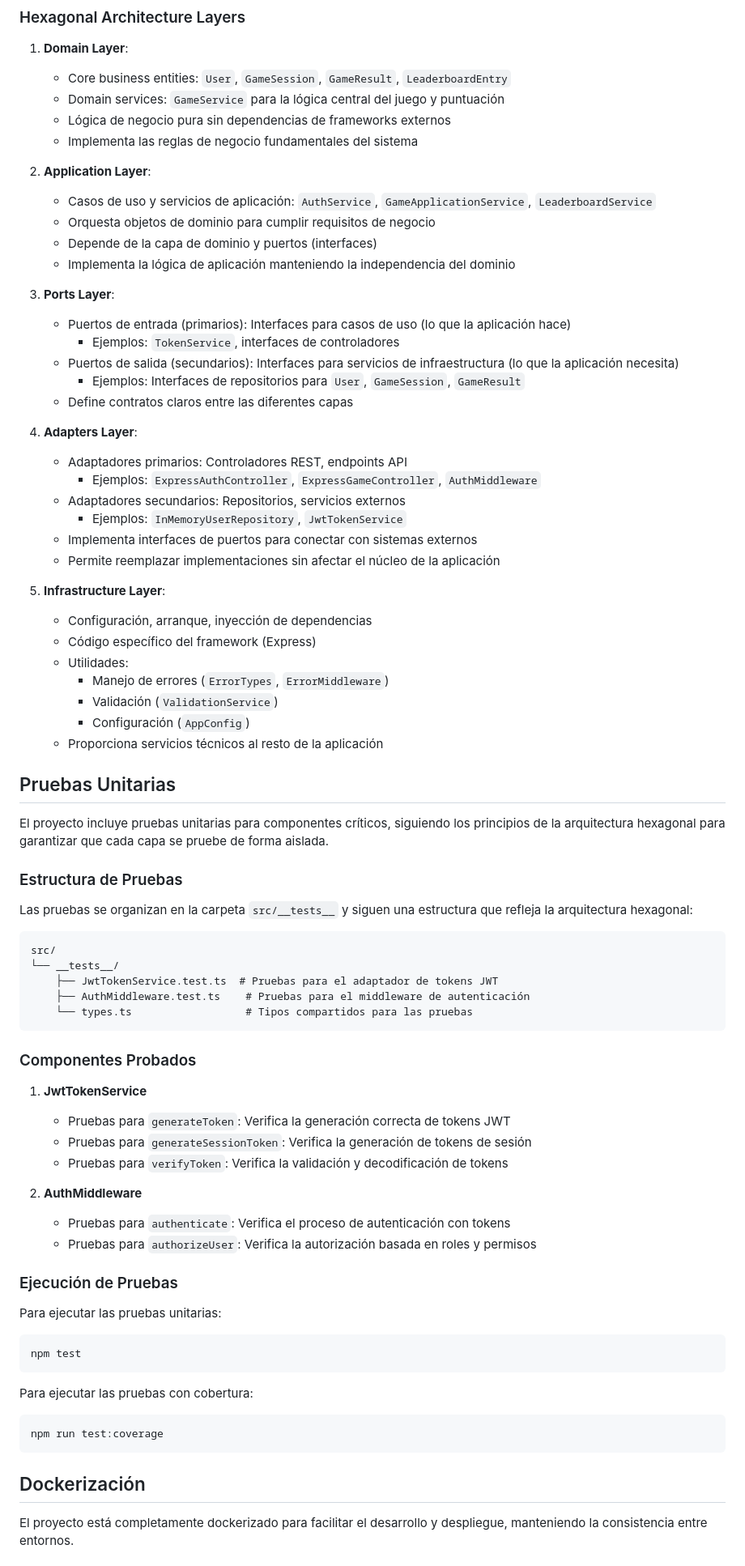
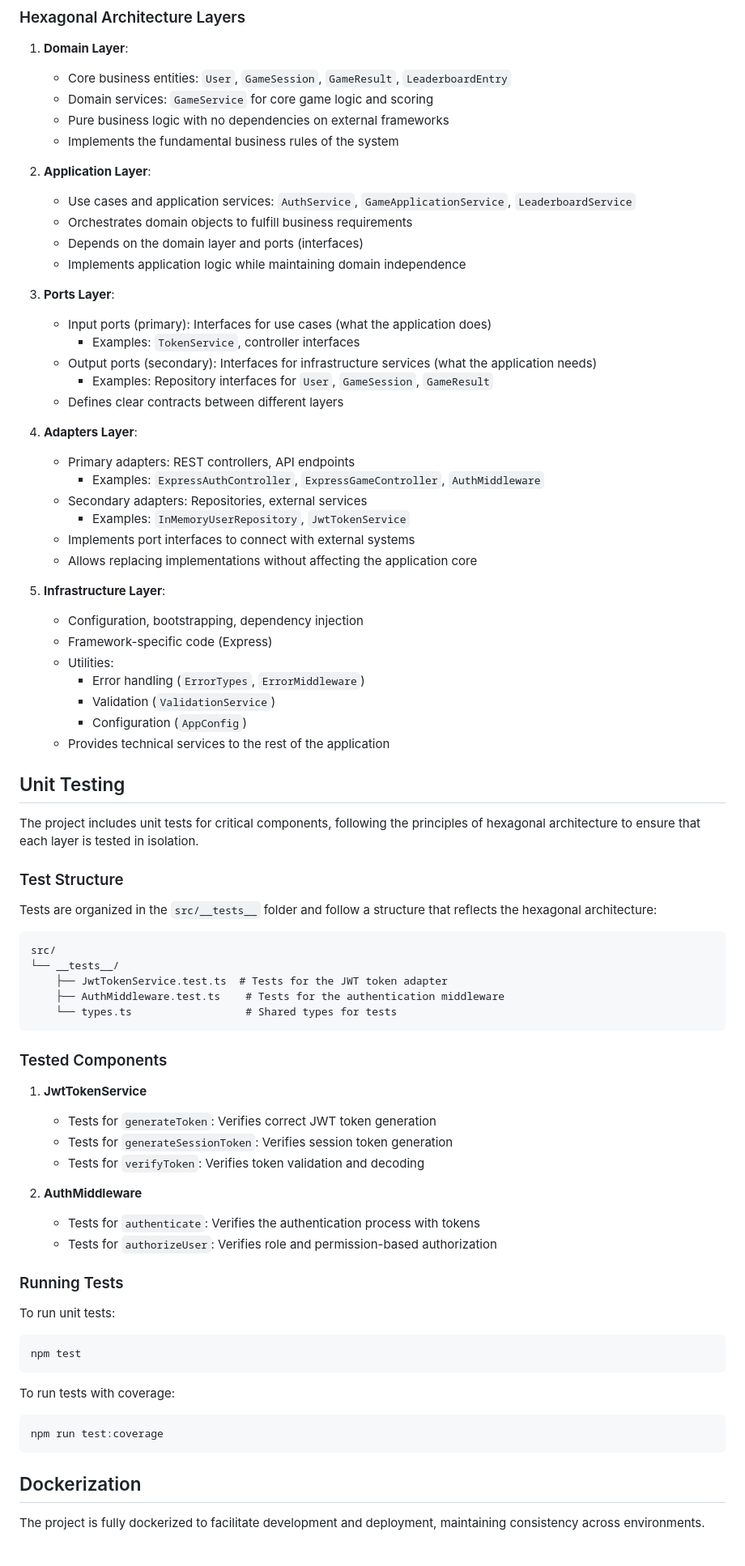
Before and after one commit to CodigoCodeReload/decodes, a Markdown page: README.md, the part around one of its changes. Shown at 81% size. Rendered like a GitHub page.

````diff
--- a/README.md
+++ b/README.md
@@ -54,82 +54,82 @@ This project implements the Hexagonal Architecture (Ports and Adapters) pattern
 
 1. **Domain Layer**:
    - Core business entities: `User`, `GameSession`, `GameResult`, `LeaderboardEntry`
-   - Domain services: `GameService` para la lógica central del juego y puntuación
-   - Lógica de negocio pura sin dependencias de frameworks externos
-   - Implementa las reglas de negocio fundamentales del sistema
+   - Domain services: `GameService` for core game logic and scoring
+   - Pure business logic with no dependencies on external frameworks
+   - Implements the fundamental business rules of the system
 
 2. **Application Layer**:
-   - Casos de uso y servicios de aplicación: `AuthService`, `GameApplicationService`, `LeaderboardService`
-   - Orquesta objetos de dominio para cumplir requisitos de negocio
-   - Depende de la capa de dominio y puertos (interfaces)
-   - Implementa la lógica de aplicación manteniendo la independencia del dominio
+   - Use cases and application services: `AuthService`, `GameApplicationService`, `LeaderboardService`
+   - Orchestrates domain objects to fulfill business requirements
+   - Depends on the domain layer and ports (interfaces)
+   - Implements application logic while maintaining domain independence
 
 3. **Ports Layer**:
-   - Puertos de entrada (primarios): Interfaces para casos de uso (lo que la aplicación hace)
-     - Ejemplos: `TokenService`, interfaces de controladores
-   - Puertos de salida (secundarios): Interfaces para servicios de infraestructura (lo que la aplicación necesita)
-     - Ejemplos: Interfaces de repositorios para `User`, `GameSession`, `GameResult`
-   - Define contratos claros entre las diferentes capas
+   - Input ports (primary): Interfaces for use cases (what the application does)
+     - Examples: `TokenService`, controller interfaces
+   - Output ports (secondary): Interfaces for infrastructure services (what the application needs)
+     - Examples: Repository interfaces for `User`, `GameSession`, `GameResult`
+   - Defines clear contracts between different layers
 
 4. **Adapters Layer**:
-   - Adaptadores primarios: Controladores REST, endpoints API
-     - Ejemplos: `ExpressAuthController`, `ExpressGameController`, `AuthMiddleware`
-   - Adaptadores secundarios: Repositorios, servicios externos
-     - Ejemplos: `InMemoryUserRepository`, `JwtTokenService`
-   - Implementa interfaces de puertos para conectar con sistemas externos
-   - Permite reemplazar implementaciones sin afectar el núcleo de la aplicación
+   - Primary adapters: REST controllers, API endpoints
+     - Examples: `ExpressAuthController`, `ExpressGameController`, `AuthMiddleware`
+   - Secondary adapters: Repositories, external services
+     - Examples: `InMemoryUserRepository`, `JwtTokenService`
+   - Implements port interfaces to connect with external systems
+   - Allows replacing implementations without affecting the application core
 
 5. **Infrastructure Layer**:
-   - Configuración, arranque, inyección de dependencias
-   - Código específico del framework (Express)
-   - Utilidades:
-     - Manejo de errores (`ErrorTypes`, `ErrorMiddleware`)
-     - Validación (`ValidationService`)
-     - Configuración (`AppConfig`)
-   - Proporciona servicios técnicos al resto de la aplicación
+   - Configuration, bootstrapping, dependency injection
+   - Framework-specific code (Express)
+   - Utilities:
+     - Error handling (`ErrorTypes`, `ErrorMiddleware`)
+     - Validation (`ValidationService`)
+     - Configuration (`AppConfig`)
+   - Provides technical services to the rest of the application
 
-## Pruebas Unitarias
+## Unit Testing
 
-El proyecto incluye pruebas unitarias para componentes críticos, siguiendo los principios de la arquitectura hexagonal para garantizar que cada capa se pruebe de forma aislada.
+The project includes unit tests for critical components, following the principles of hexagonal architecture to ensure that each layer is tested in isolation.
 
-### Estructura de Pruebas
+### Test Structure
 
-Las pruebas se organizan en la carpeta `src/__tests__` y siguen una estructura que refleja la arquitectura hexagonal:
+Tests are organized in the `src/__tests__` folder and follow a structure that reflects the hexagonal architecture:
 
 ```
 src/
 └── __tests__/
-    ├── JwtTokenService.test.ts  # Pruebas para el adaptador de tokens JWT
-    ├── AuthMiddleware.test.ts    # Pruebas para el middleware de autenticación
-    └── types.ts                  # Tipos compartidos para las pruebas
+    ├── JwtTokenService.test.ts  # Tests for the JWT token adapter
+    ├── AuthMiddleware.test.ts    # Tests for the authentication middleware
+    └── types.ts                  # Shared types for tests
 ```
 
-### Componentes Probados
+### Tested Components
 
 1. **JwtTokenService**
-   - Pruebas para `generateToken`: Verifica la generación correcta de tokens JWT
-   - Pruebas para `generateSessionToken`: Verifica la generación de tokens de sesión
-   - Pruebas para `verifyToken`: Verifica la validación y decodificación de tokens
+   - Tests for `generateToken`: Verifies correct JWT token generation
+   - Tests for `generateSessionToken`: Verifies session token generation
+   - Tests for `verifyToken`: Verifies token validation and decoding
 
 2. **AuthMiddleware**
-   - Pruebas para `authenticate`: Verifica el proceso de autenticación con tokens
-   - Pruebas para `authorizeUser`: Verifica la autorización basada en roles y permisos
+   - Tests for `authenticate`: Verifies the authentication process with tokens
+   - Tests for `authorizeUser`: Verifies role and permission-based authorization
 
-### Ejecución de Pruebas
+### Running Tests
 
-Para ejecutar las pruebas unitarias:
+To run unit tests:
 
 ```bash
 npm test
 ```
 
-Para ejecutar las pruebas con cobertura:
+To run tests with coverage:
 
 ```bash
 npm run test:coverage
 ```
 
-## Dockerización
+## Dockerization
 
-El proyecto está completamente dockerizado para facilitar el desarrollo y despliegue, manteniendo la consistencia entre entornos.
+The project is fully dockerized to facilitate development and deployment, maintaining consistency across environments.
 
````
Also changed, not shown: other parts of README.md (+86 -86 lines).
